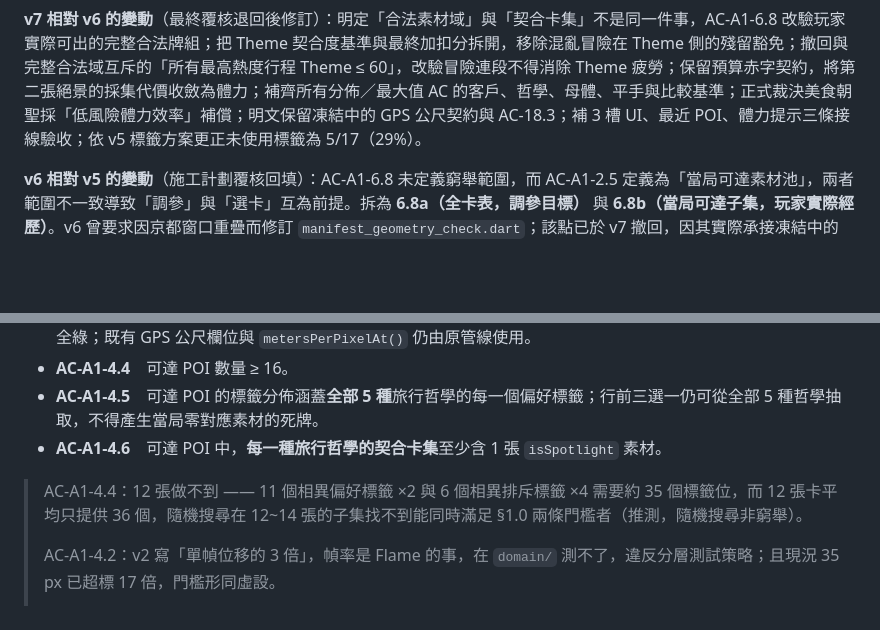
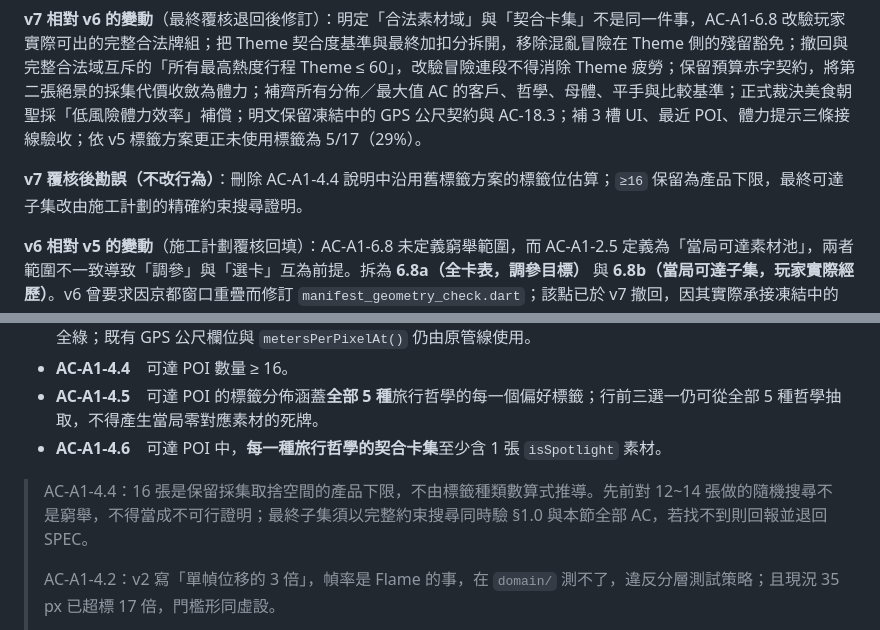
Before and after one commit to IYungHuang/share-tour, a Markdown page: SPEC_MVP_AMENDMENT_01.md, 2 parts joined by grey strips. Rendered like a GitHub page; blank space fills up the shorter version.

Commit message:
docs: correct core loop spec rationale
Remove a stale tag-slot estimate from the reviewed specification because it used an obsolete philosophy scheme and was not backed by exhaustive search. The acceptance threshold remains unchanged.

```diff
--- a/SPEC_MVP_AMENDMENT_01.md
+++ b/SPEC_MVP_AMENDMENT_01.md
@@ -6,6 +6,8 @@
 **上位文件**：`CROSS_CUTTING_CONSTRAINTS.md`（牴觸時以其為準）
 
 **v7 相對 v6 的變動**（最終覆核退回後修訂）：明定「合法素材域」與「契合卡集」不是同一件事，AC-A1-6.8 改驗玩家實際可出的完整合法牌組；把 Theme 契合度基準與最終加扣分拆開，移除混亂冒險在 Theme 側的殘留豁免；撤回與完整合法域互斥的「所有最高熱度行程 Theme ≤ 60」，改驗冒險連段不得消除 Theme 疲勞；保留預算赤字契約，將第二張絕景的採集代價收斂為體力；補齊所有分佈／最大值 AC 的客戶、哲學、母體、平手與比較基準；正式裁決美食朝聖採「低風險體力效率」補償；明文保留凍結中的 GPS 公尺契約與 AC-18.3；補 3 槽 UI、最近 POI、體力提示三條接線驗收；依 v5 標籤方案更正未使用標籤為 5/17（29%）。
+
+**v7 覆核後勘誤（不改行為）**：刪除 AC-A1-4.4 說明中沿用舊標籤方案的標籤位估算；`≥16` 保留為產品下限，最終可達子集改由施工計劃的精確約束搜尋證明。
 
 **v6 相對 v5 的變動**（施工計劃覆核回填）：AC-A1-6.8 未定義窮舉範圍，而 AC-A1-2.5 定義為「當局可達素材池」，兩者範圍不一致導致「調參」與「選卡」互為前提。拆為 **6.8a（全卡表，調參目標）** 與 **6.8b（當局可達子集，玩家實際經歷）**。v6 曾要求因京都窗口重疊而修訂 `manifest_geometry_check.dart`；該點已於 v7 撤回，因其實際承接凍結中的 GPS 公尺契約。
 
@@ -223,7 +225,7 @@ GPS 的 `PoiMarker.triggerRadiusMeters`、`DistrictAttraction.triggerRadiusMeter
 - **AC-A1-4.5**　可達 POI 的標籤分佈涵蓋**全部 5 種**旅行哲學的每一個偏好標籤；行前三選一仍可從全部 5 種哲學抽取，不得產生當局零對應素材的死牌。
 - **AC-A1-4.6**　可達 POI 中，**每一種旅行哲學的契合卡集**至少含 1 張 `isSpotlight` 素材。
 
-> AC-A1-4.4：12 張做不到 —— 11 個相異偏好標籤 ×2 與 6 個相異排斥標籤 ×4 需要約 35 個標籤位，而 12 張卡平均只提供 36 個，隨機搜尋在 12~14 張的子集找不到能同時滿足 §1.0 兩條門檻者（推測，隨機搜尋非窮舉）。
+> AC-A1-4.4：16 張是保留採集取捨空間的產品下限，不由標籤種類數算式推導。先前對 12~14 張做的隨機搜尋不是窮舉，不得當成不可行證明；最終子集須以完整約束搜尋同時驗 §1.0 與本節全部 AC，若找不到則回報並退回 SPEC。
 >
 > AC-A1-4.2：v2 寫「單幀位移的 3 倍」，幀率是 Flame 的事，在 `domain/` 測不了，違反分層測試策略；且現況 35 px 已超標 17 倍，門檻形同虛設。
 >
```
